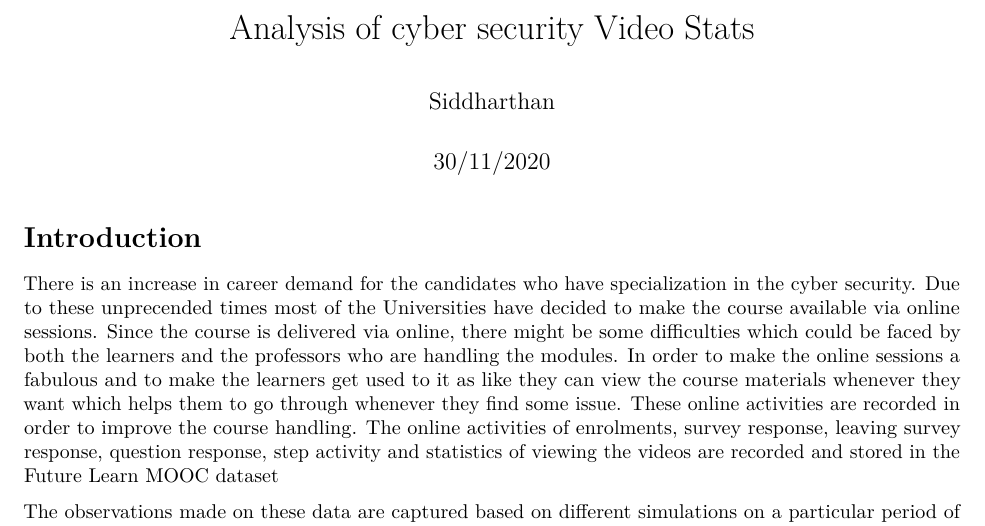
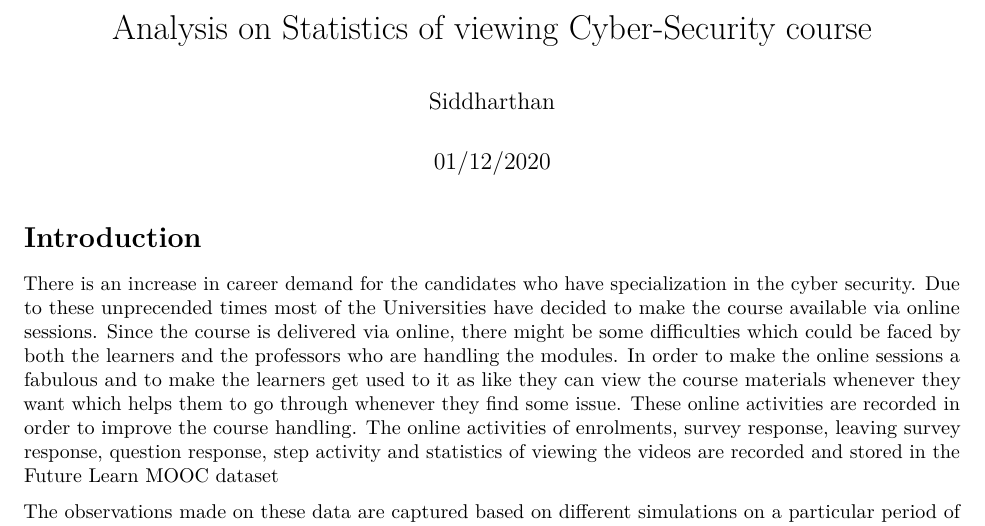
Before and after one commit to SiddharthanSaravanan/CSC8631-Datamanagement_EDA, an R Markdown document (cyber_security_video_stats/reports/Project Report - Video Statistics data.Rmd): part of page 1 of 6, cut at the place of the change. Rendered offline with R 4.5, knitr and Pandoc, then LaTeX, with nearby package versions; some code elsewhere in the file could not run offline.

Commit message:
Project Report files

```diff
--- a/cyber_security_video_stats/reports/Project Report - Video Statistics data.Rmd
+++ b/cyber_security_video_stats/reports/Project Report - Video Statistics data.Rmd
@@ -1,7 +1,7 @@
 ---
-title: "Analysis of cyber security Video Stats"
+title: "Analysis on Statistics of viewing Cyber-Security course"
 author: "Siddharthan"
-date: "30/11/2020"
+date: "01/12/2020"
 output: pdf_document
 ---
 
```
Also changed, not shown: cyber_security_video_stats/reports/Project-Report---Video-Statistics-data.pdf.
